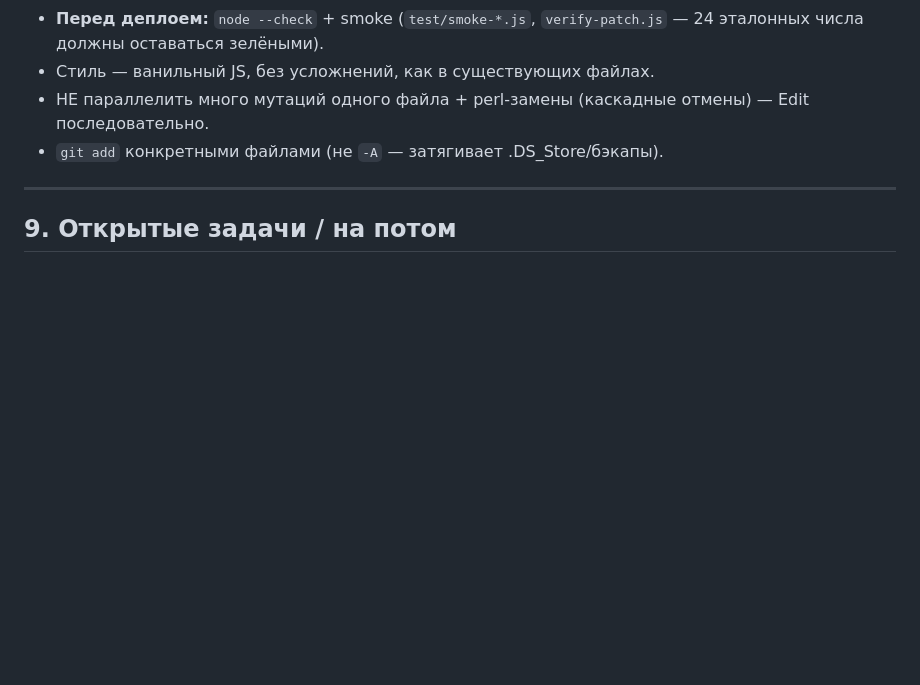
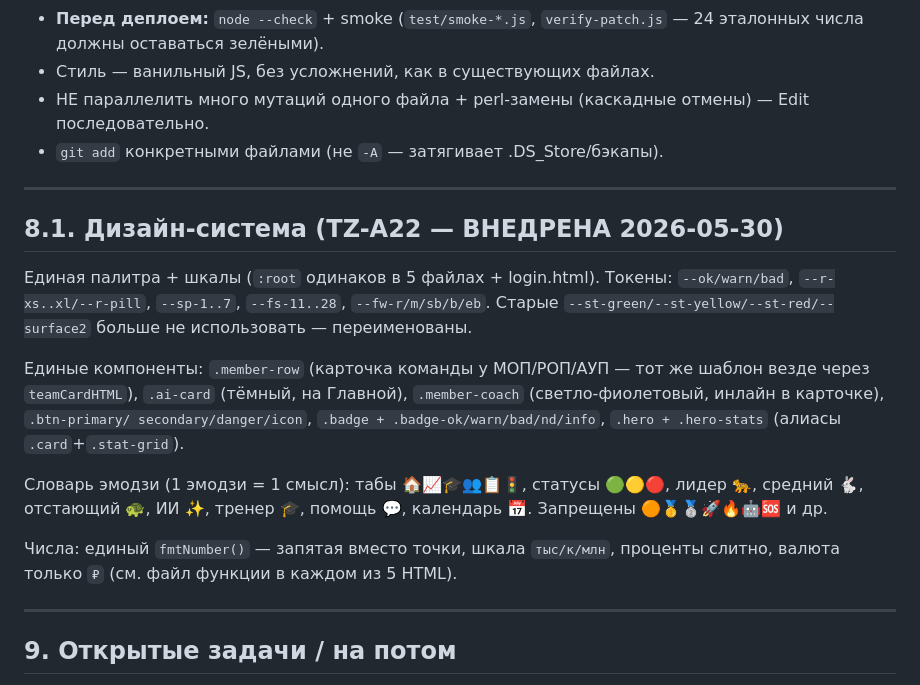
Before and after one commit to evbondarchuk-png/prognoz-dashboard, a Markdown page: CLAUDE.md, the part around the change. Rendered like a GitHub page; blank space fills up the shorter version.

Commit message:
CLAUDE.md: новый §8.1 — дизайн-система TZ-A22 внедрена
Зафиксировано: токены, единые компоненты (.member-row, .ai-card,
.btn-*, .badge-*, .hero), словарь эмодзи, fmtNumber. Старые имена
переменных и компонентов перечислены как «не использовать».

Co-Authored-By: Claude Opus 4.7 (1M context) <noreply@anthropic.com>

```diff
--- a/CLAUDE.md
+++ b/CLAUDE.md
@@ -233,6 +233,28 @@ Departments. **Планы a8v5 ночью НЕ трогаем** — пересч
 
 ---
 
+## 8.1. Дизайн-система (TZ-A22 — ВНЕДРЕНА 2026-05-30)
+
+Единая палитра + шкалы (`:root` одинаков в 5 файлах + login.html).
+Токены: `--ok/warn/bad`, `--r-xs..xl/--r-pill`, `--sp-1..7`, `--fs-11..28`,
+`--fw-r/m/sb/b/eb`. Старые `--st-green/--st-yellow/--st-red/--surface2`
+больше не использовать — переименованы.
+
+Единые компоненты: `.member-row` (карточка команды у МОП/РОП/АУП —
+тот же шаблон везде через `teamCardHTML`), `.ai-card` (тёмный, на Главной),
+`.member-coach` (светло-фиолетовый, инлайн в карточке), `.btn-primary/
+secondary/danger/icon`, `.badge + .badge-ok/warn/bad/nd/info`, `.hero +
+.hero-stats` (алиасы `.card`+`.stat-grid`).
+
+Словарь эмодзи (1 эмодзи = 1 смысл): табы 🏠📈🎓👥📋🚦, статусы 🟢🟡🔴,
+лидер 🐆, средний 🐇, отстающий 🐢, ИИ ✨, тренер 🎓, помощь 💬,
+календарь 📅. Запрещены 🟠🥇🥈🚀🔥🤖🆘 и др.
+
+Числа: единый `fmtNumber()` — запятая вместо точки, шкала `тыс/к/млн`,
+проценты слитно, валюта только `₽` (см. файл функции в каждом из 5 HTML).
+
+---
+
 ## 9. Открытые задачи / на потом
 
 - **ИИ-тренер (TZ-6.2/6.3):** ✅ развёрнут на проде. Пилот прогнан на группе
```
